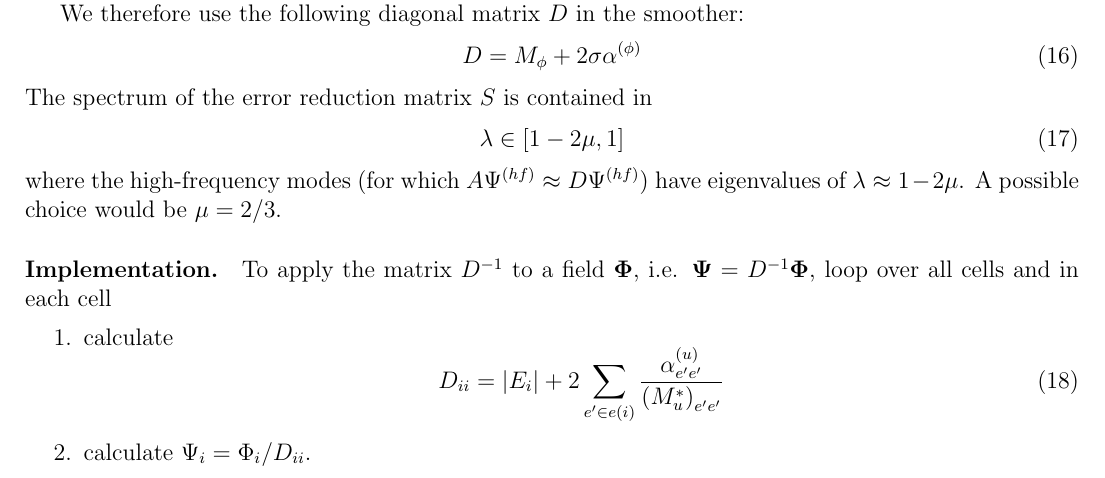
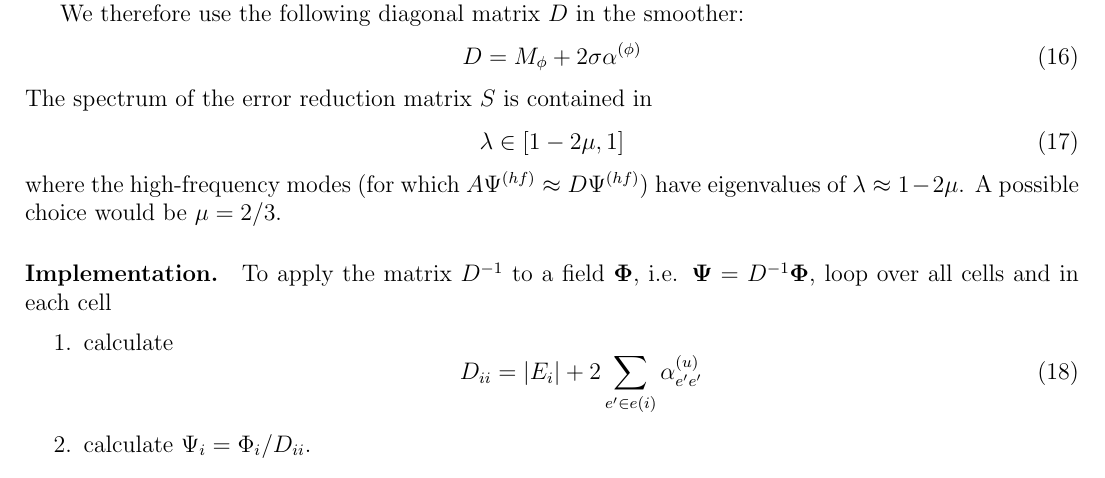
Before and after one commit to firedrakeproject/firedrake-helmholtzsolver, a LaTeX document (doc/latex/FEMmultigrid.tex): part of page 3 of 5, cut so that both start at the same text. Compiled offline with pdfLaTeX.

Commit message:
Fixed a typo.

```diff
--- a/doc/latex/FEMmultigrid.tex
+++ b/doc/latex/FEMmultigrid.tex
@@ -168,7 +168,7 @@ To apply the matrix $D^{-1}$ to a field $\vec{\Phi}$, i.e. $\vec{\Psi}=D^{-1}\ve
 \begin{enumerate}
   \item calculate
 \begin{equation}
-  D_{ii} = |E_i| + 2 \sum_{e'\in e(i)} \frac{\alpha^{(u)}_{e'e'}}{\left(M_u^{*}\right)_{e'e'}}
+  D_{ii} = |E_i| + 2 \sum_{e'\in e(i)} \alpha^{(u)}_{e'e'}
 \end{equation}
   \item calculate $\Psi_i = \Phi_i/D_{ii}$.
 \end{enumerate}
```
